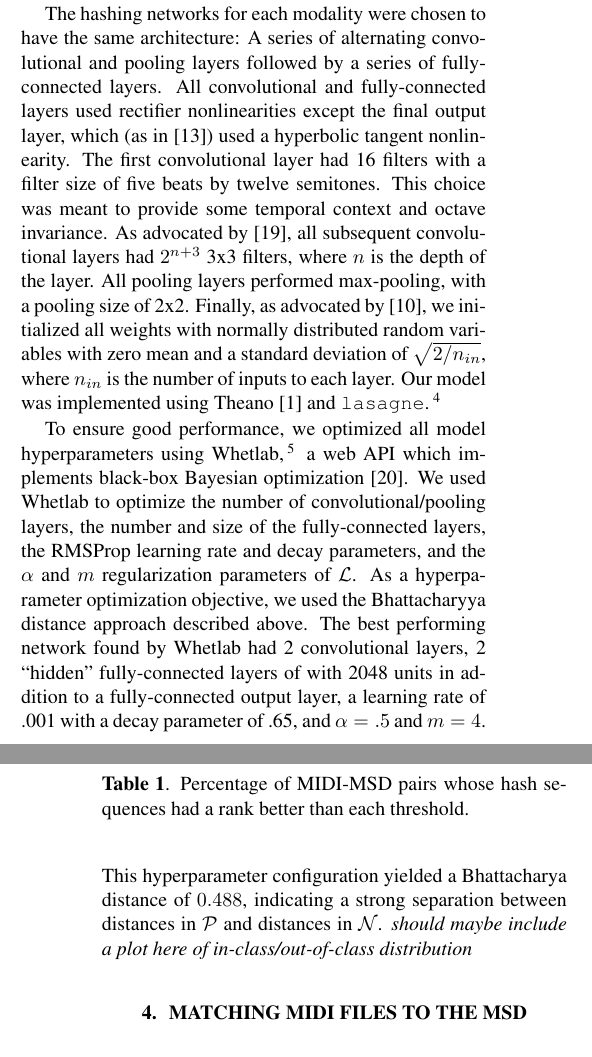
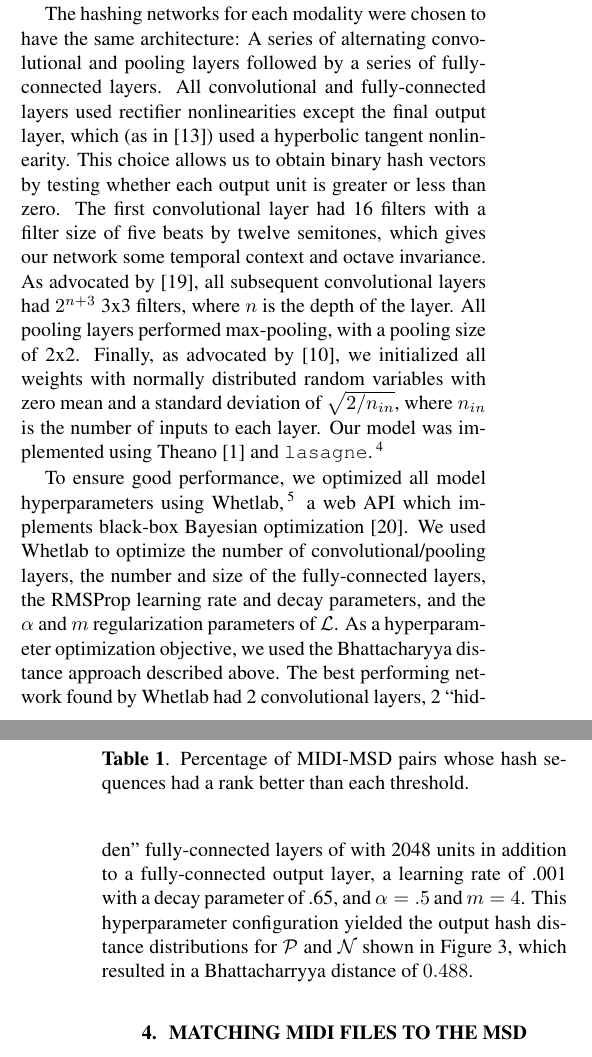
Before and after one commit to craffel/midi-dataset-ismir, a LaTeX paper (paper.tex): two parts of the columns of pages 5 and 6 of 7, joined at a grey line, cut so that both start at the same text. Compiled offline with pdfLaTeX.

Commit message:
Add hash distance distribution figure

```diff
--- a/paper.tex
+++ b/paper.tex
@@ -284,8 +284,8 @@ We therefore used the Bhattacharyya distance between these distributions as an a
 
 The hashing networks for each modality were chosen to have the same architecture: A series of alternating convolutional and pooling layers followed by a series of fully-connected layers.
 All convolutional and fully-connected layers used rectifier nonlinearities except the final output layer, which (as in \cite{masci2014multimodal}) used a hyperbolic tangent nonlinearity.
-The first convolutional layer had 16 filters with a filter size of five beats by twelve semitones.
-This choice was meant to provide some temporal context and octave invariance.
+This choice allows us to obtain binary hash vectors by testing whether each output unit is greater or less than zero.
+The first convolutional layer had 16 filters with a filter size of five beats by twelve semitones, which gives our network some temporal context and octave invariance.
 As advocated by \cite{simonyan2014very}, all subsequent convolutional layers had $2^{n + 3}$ 3x3 filters, where $n$ is the depth of the layer.
 All pooling layers performed max-pooling, with a pooling size of 2x2.
 Finally, as advocated by \cite{he2015delving}, we initialized all weights with normally distributed random variables with zero mean and a standard deviation of $\sqrt{2/n_{in}}$, where $n_{in}$ is the number of inputs to each layer.
@@ -295,5 +295,4 @@ To ensure good performance, we optimized all model hyperparameters using Whetlab
 We used Whetlab to optimize the number of convolutional/pooling layers, the number and size of the fully-connected layers, the RMSProp learning rate and decay parameters, and the $\alpha$ and $m$ regularization parameters of $\mathcal{L}$.
 As a hyperparameter optimization objective, we used the Bhattacharyya distance approach described above.
 The best performing network found by Whetlab had 2 convolutional layers, 2 ``hidden'' fully-connected layers of with 2048 units in addition to a fully-connected output layer, a learning rate of .001 with a decay parameter of .65, and $\alpha = .5$ and $m = 4$.
-This hyperparameter configuration yielded a Bhattacharya distance of $0.488$, indicating a strong separation between distances in $\mathcal{P}$ and distances in $\mathcal{N}$.
-\textit{should maybe include a plot here of in-class/out-of-class distribution}
+This hyperparameter configuration yielded the output hash distance distributions for $\mathcal{P}$ and $\mathcal{N}$ shown in Figure \ref{fig:distances}, which resulted in a Bhattacharryya distance of $0.488$.
@@ -300,3 +303,5 @@ This hyperparameter configuration yielded a Bhattacharya distance of $0.488$, in
+  \label{fig:distances}
+\end{figure}
 
 \section{Matching MIDI Files to the MSD}
 \label{sec:msd}
```
Also changed, not shown: hash_distributions.pdf (added), paper.pdf, paper.tex (6 more changed lines).
